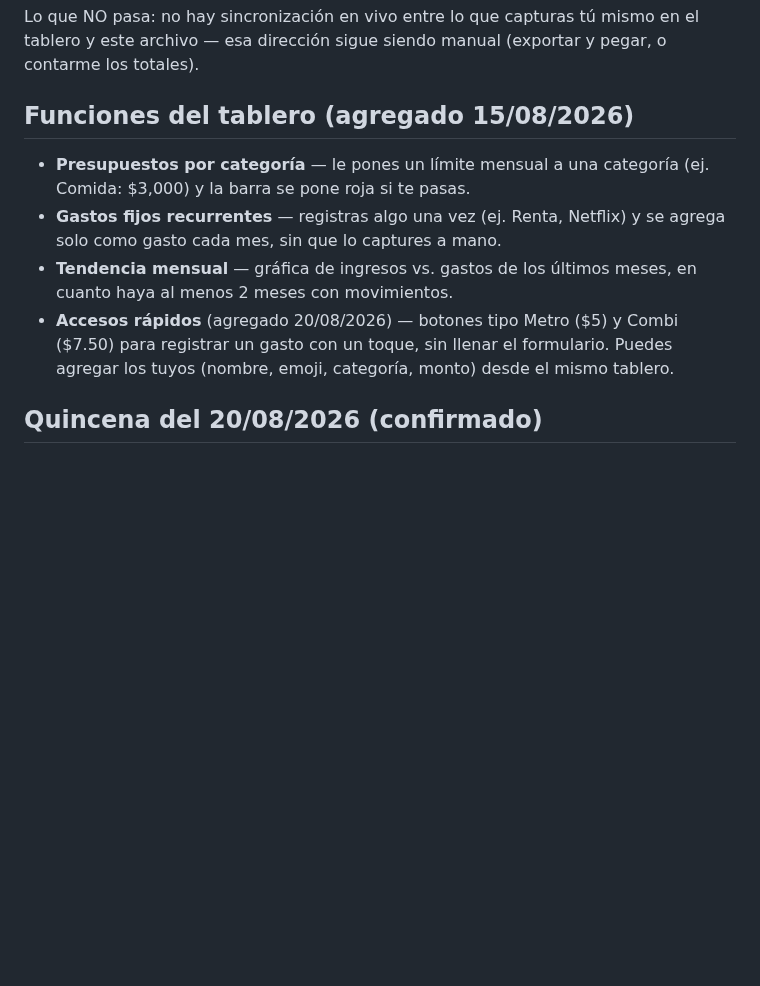
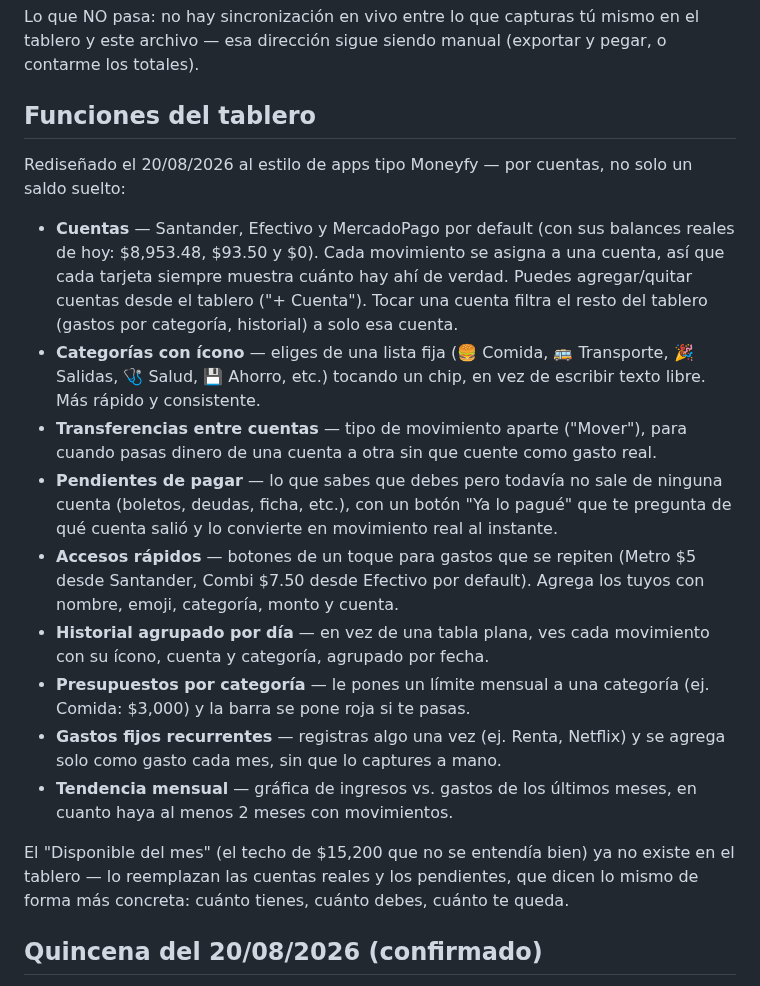
Before and after one commit to skywalkerdiego/Cerebro, a Markdown page: finanzas/README.md, the part around the change. Drawn GitHub-style; blank space fills up the shorter version.

Commit message:
Documenta el rediseño de Finanzas.exe por cuentas (estilo Moneyfy)
Cuentas (Santander/Efectivo/MercadoPago) con balance real, categorías
con ícono, transferencias, pendientes de pagar con un botón, e
historial agrupado por día. Quita el confuso "Disponible del mes".

```diff
--- a/finanzas/README.md
+++ b/finanzas/README.md
@@ -38,8 +38,32 @@ Lo que NO pasa: no hay sincronización en vivo entre lo que capturas tú
 mismo en el tablero y este archivo — esa dirección sigue siendo
 manual (exportar y pegar, o contarme los totales).
 
-## Funciones del tablero (agregado 15/08/2026)
+## Funciones del tablero
 
+Rediseñado el 20/08/2026 al estilo de apps tipo Moneyfy — por cuentas,
+no solo un saldo suelto:
+
+- **Cuentas** — Santander, Efectivo y MercadoPago por default (con sus
+  balances reales de hoy: $8,953.48, $93.50 y $0). Cada movimiento se
+  asigna a una cuenta, así que cada tarjeta siempre muestra cuánto hay
+  ahí de verdad. Puedes agregar/quitar cuentas desde el tablero
+  ("+ Cuenta"). Tocar una cuenta filtra el resto del tablero (gastos
+  por categoría, historial) a solo esa cuenta.
+- **Categorías con ícono** — eliges de una lista fija (🍔 Comida, 🚌
+  Transporte, 🎉 Salidas, 🩺 Salud, 💾 Ahorro, etc.) tocando un chip,
+  en vez de escribir texto libre. Más rápido y consistente.
+- **Transferencias entre cuentas** — tipo de movimiento aparte
+  ("Mover"), para cuando pasas dinero de una cuenta a otra sin que
+  cuente como gasto real.
+- **Pendientes de pagar** — lo que sabes que debes pero todavía no
+  sale de ninguna cuenta (boletos, deudas, ficha, etc.), con un botón
+  "Ya lo pagué" que te pregunta de qué cuenta salió y lo convierte en
+  movimiento real al instante.
+- **Accesos rápidos** — botones de un toque para gastos que se repiten
+  (Metro $5 desde Santander, Combi $7.50 desde Efectivo por default).
+  Agrega los tuyos con nombre, emoji, categoría, monto y cuenta.
+- **Historial agrupado por día** — en vez de una tabla plana, ves cada
+  movimiento con su ícono, cuenta y categoría, agrupado por fecha.
 - **Presupuestos por categoría** — le pones un límite mensual a una
   categoría (ej. Comida: $3,000) y la barra se pone roja si te pasas.
 - **Gastos fijos recurrentes** — registras algo una vez (ej. Renta,
@@ -47,10 +71,11 @@ manual (exportar y pegar, o contarme los totales).
   a mano.
 - **Tendencia mensual** — gráfica de ingresos vs. gastos de los
   últimos meses, en cuanto haya al menos 2 meses con movimientos.
-- **Accesos rápidos** (agregado 20/08/2026) — botones tipo Metro
-  ($5) y Combi ($7.50) para registrar un gasto con un toque, sin
-  llenar el formulario. Puedes agregar los tuyos (nombre, emoji,
-  categoría, monto) desde el mismo tablero.
+
+El "Disponible del mes" (el techo de $15,200 que no se entendía bien)
+ya no existe en el tablero — lo reemplazan las cuentas reales y los
+pendientes, que dicen lo mismo de forma más concreta: cuánto tienes,
+cuánto debes, cuánto te queda.
 
 ## Quincena del 20/08/2026 (confirmado)
 
```
